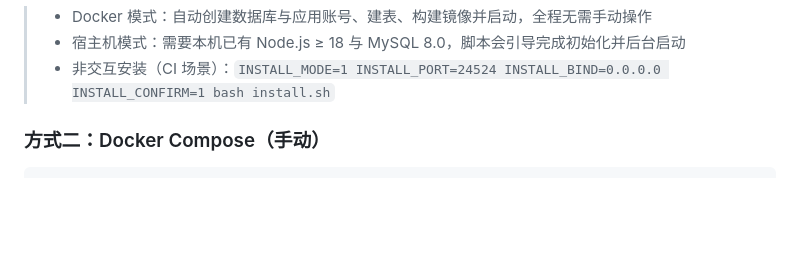
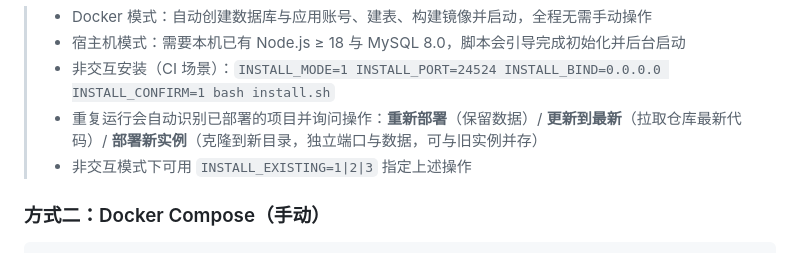
Before and after one commit to 7985200/github-account-hub, a Markdown page: README.md, the part around the change. GitHub-like rendering; blank space fills up the shorter version.

Commit message:
docs: 补充一键脚本重复运行的三种操作说明

```diff
--- a/README.md
+++ b/README.md
@@ -62,6 +62,8 @@ bash <(curl -fsSL https://raw.githubusercontent.com/7985200/github-account-hub/m
 > - Docker 模式：自动创建数据库与应用账号、建表、构建镜像并启动，全程无需手动操作
 > - 宿主机模式：需要本机已有 Node.js ≥ 18 与 MySQL 8.0，脚本会引导完成初始化并后台启动
 > - 非交互安装（CI 场景）：`INSTALL_MODE=1 INSTALL_PORT=24524 INSTALL_BIND=0.0.0.0 INSTALL_CONFIRM=1 bash install.sh`
+> - 重复运行会自动识别已部署的项目并询问操作：**重新部署**（保留数据）/ **更新到最新**（拉取仓库最新代码）/ **部署新实例**（克隆到新目录，独立端口与数据，可与旧实例并存）
+> - 非交互模式下可用 `INSTALL_EXISTING=1|2|3` 指定上述操作
 
 ### 方式二：Docker Compose（手动）
 
```
